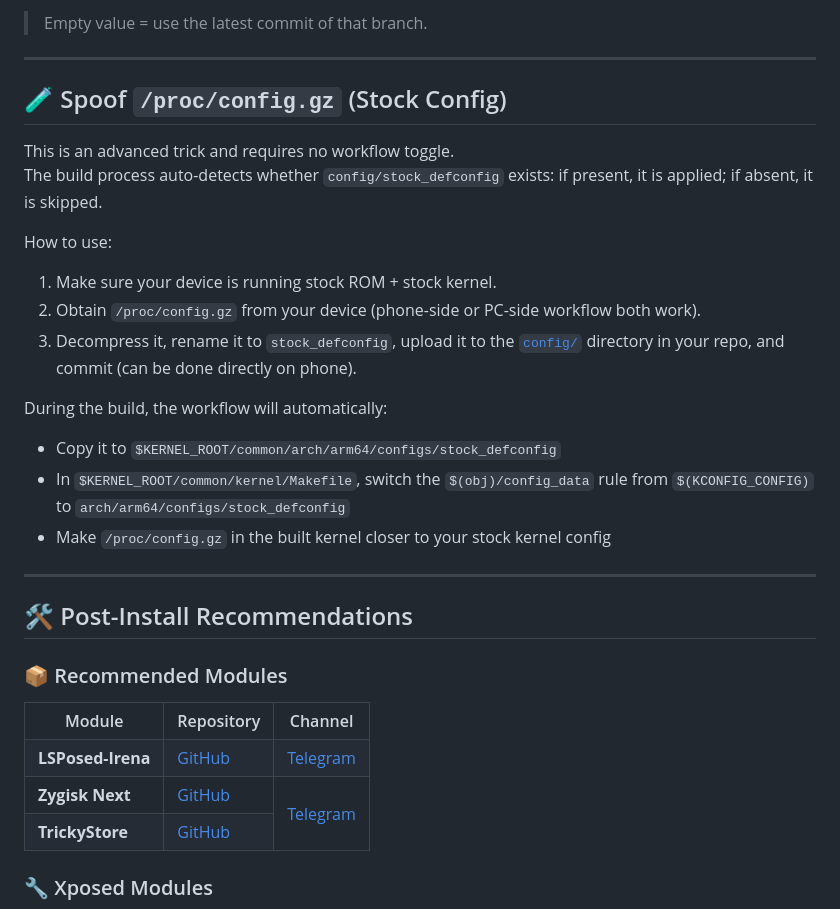
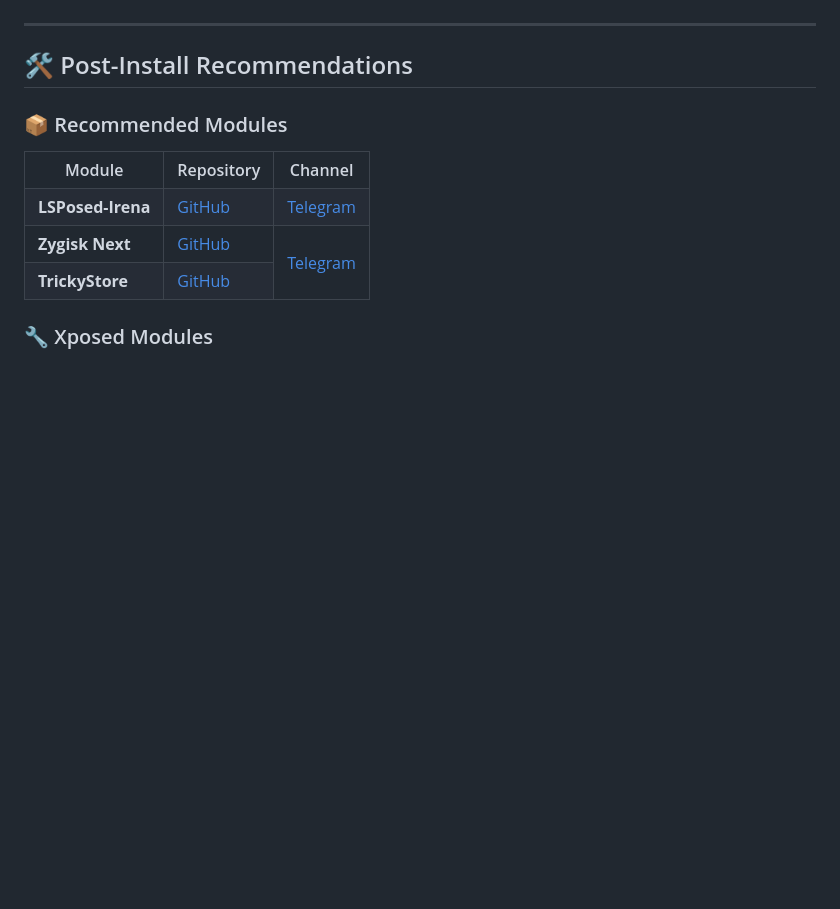
Before and after one commit to Lokitla/GKI_SUKISU_SUSFS_for_Lokita, a Markdown page: README-EN.md, the part around one of its changes. Drawn GitHub-style; blank space fills up the shorter version.

```diff
--- a/README-EN.md
+++ b/README-EN.md
@@ -308,21 +245,3 @@ sukisu=
-> Empty value = use the latest commit of that branch.
-
----
-
-## 🧪 Spoof `/proc/config.gz` (Stock Config)
-
-This is an advanced trick and requires no workflow toggle.
-The build process auto-detects whether `config/stock_defconfig` exists: if present, it is applied; if absent, it is skipped.
-
-How to use:
-1. Make sure your device is running stock ROM + stock kernel.
-2. Obtain `/proc/config.gz` from your device (phone-side or PC-side workflow both work).
-3. Decompress it, rename it to `stock_defconfig`, upload it to the [`config/`](config/) directory in your repo, and commit (can be done directly on phone).
-
-During the build, the workflow will automatically:
-- Copy it to `$KERNEL_ROOT/common/arch/arm64/configs/stock_defconfig`
-- In `$KERNEL_ROOT/common/kernel/Makefile`, switch the `$(obj)/config_data` rule from `$(KCONFIG_CONFIG)` to `arch/arm64/configs/stock_defconfig`
-- Make `/proc/config.gz` in the built kernel closer to your stock kernel config
 ---
 
 ## 🛠️ Post-Install Recommendations
```
Also changed, not shown: other parts of README-EN.md (+11 -74 lines).
